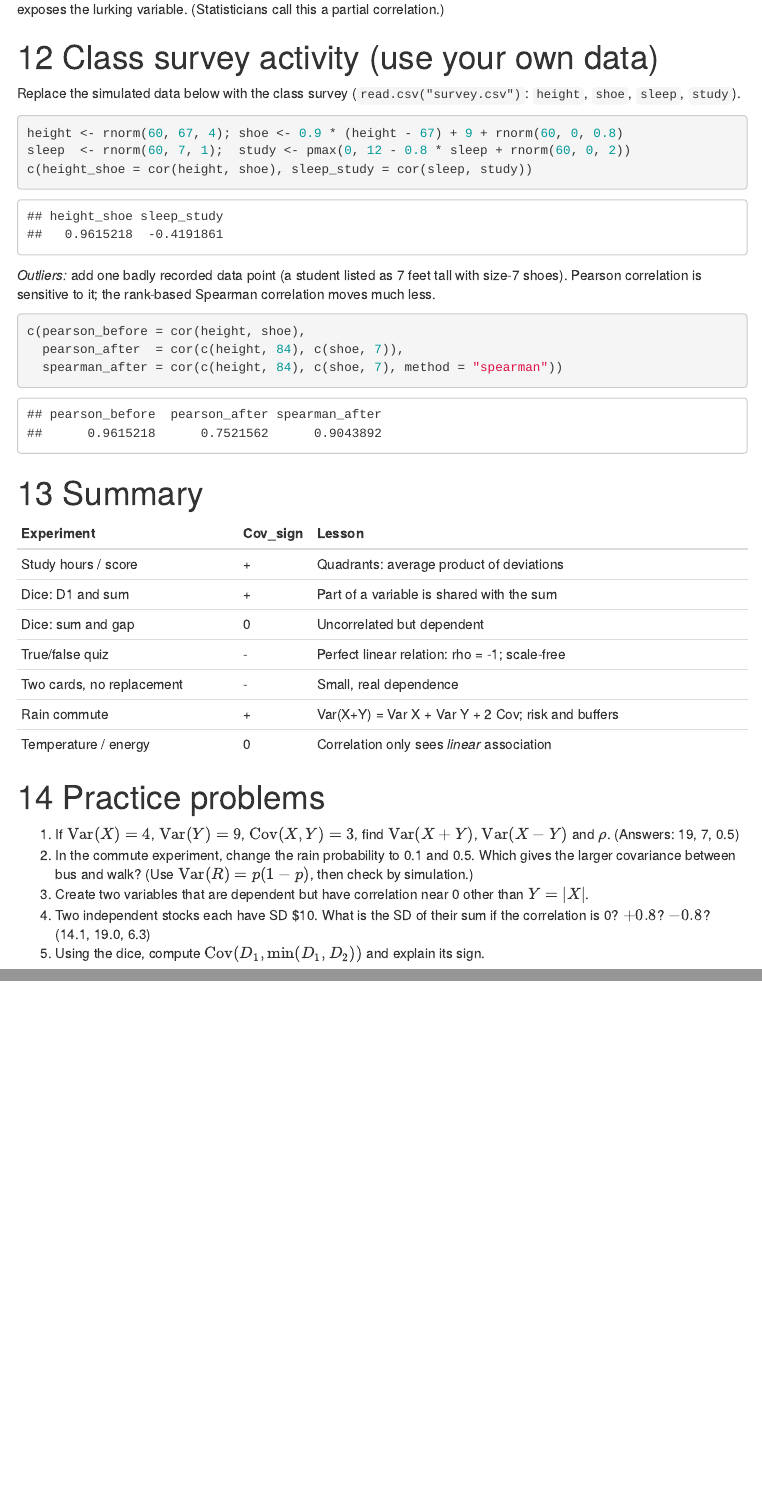
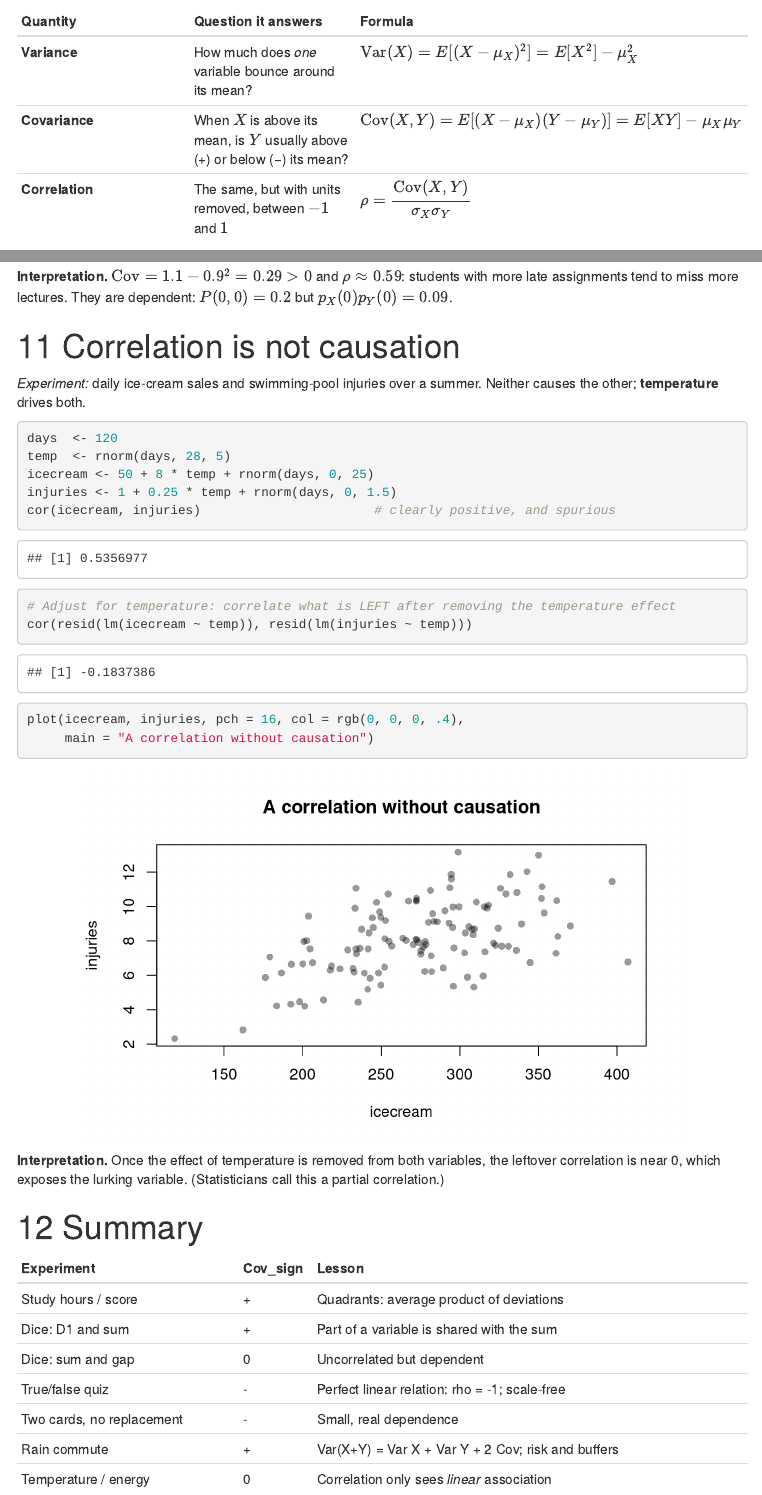
Before and after one commit to hyoeun-lee/courses, an R Markdown document (stat400/covariance/covariance_demo.Rmd): the page in a window 1100 px wide, from 11420 px down before the commit and from 210 px down after it, and a second part further down, joined at a grey line. Rendered offline with R 4.5, knitr and Pandoc, with nearby package versions; menus at the side of the page are left out.

Commit message:
Remove class survey and practice problem sections from covariance demo; move practice problems to their own file
Co-Authored-By: Claude Sonnet 5.5 <noreply@anthropic.com>
Claude-Session: https://claude.ai/code/session_01A2QhRvNzX7eyPPmLG5gKab

````diff
--- a/stat400/covariance/covariance_demo.Rmd
+++ b/stat400/covariance/covariance_demo.Rmd
@@ -327,24 +327,6 @@ plot(icecream, injuries, pch = 16, col = rgb(0, 0, 0, .4),
 
 **Interpretation.** Once the effect of temperature is removed from both variables, the leftover correlation is near 0, which exposes the lurking variable. (Statisticians call this a partial correlation.)
 
-# Class survey activity (use your own data)
-
-Replace the simulated data below with the class survey (`read.csv("survey.csv")`: `height`, `shoe`, `sleep`, `study`).
-
-```{r survey}
-height <- rnorm(60, 67, 4); shoe <- 0.9 * (height - 67) + 9 + rnorm(60, 0, 0.8)
-sleep  <- rnorm(60, 7, 1);  study <- pmax(0, 12 - 0.8 * sleep + rnorm(60, 0, 2))
-c(height_shoe = cor(height, shoe), sleep_study = cor(sleep, study))
-```
-
-*Outliers:* add one badly recorded data point (a student listed as 7 feet tall with size-7 shoes). Pearson correlation is sensitive to it; the rank-based Spearman correlation moves much less.
-
-```{r outlier}
-c(pearson_before = cor(height, shoe),
-  pearson_after  = cor(c(height, 84), c(shoe, 7)),
-  spearman_after = cor(c(height, 84), c(shoe, 7), method = "spearman"))
-```
-
 # Summary
 
 ```{r summary-table, echo=FALSE}
@@ -360,11 +342,3 @@ knitr::kable(data.frame(
              "Var(X+Y) = Var X + Var Y + 2 Cov; risk and buffers",
              "Correlation only sees *linear* association")))
 ```
-
-# Practice problems
-
-1. If $\mathrm{Var}(X)=4$, $\mathrm{Var}(Y)=9$, $\mathrm{Cov}(X,Y)=3$, find $\mathrm{Var}(X+Y)$, $\mathrm{Var}(X-Y)$ and $\rho$. (Answers: 19, 7, 0.5)
-2. In the commute experiment, change the rain probability to 0.1 and 0.5. Which gives the larger covariance between bus and walk? (Use $\mathrm{Var}(R)=p(1-p)$, then check by simulation.)
-3. Create two variables that are dependent but have correlation near 0 other than $Y=|X|$.
-4. Two independent stocks each have SD \$10. What is the SD of their sum if the correlation is 0? $+0.8$? $-0.8$? (14.1, 19.0, 6.3)
-5. Using the dice, compute $\mathrm{Cov}(D_1, \min(D_1,D_2))$ and explain its sign.
````
Also changed, not shown: stat400/covariance/covariance_practice_problems.md (added, +9 -0 lines), stat400/covariance/covariance_demo.html.
